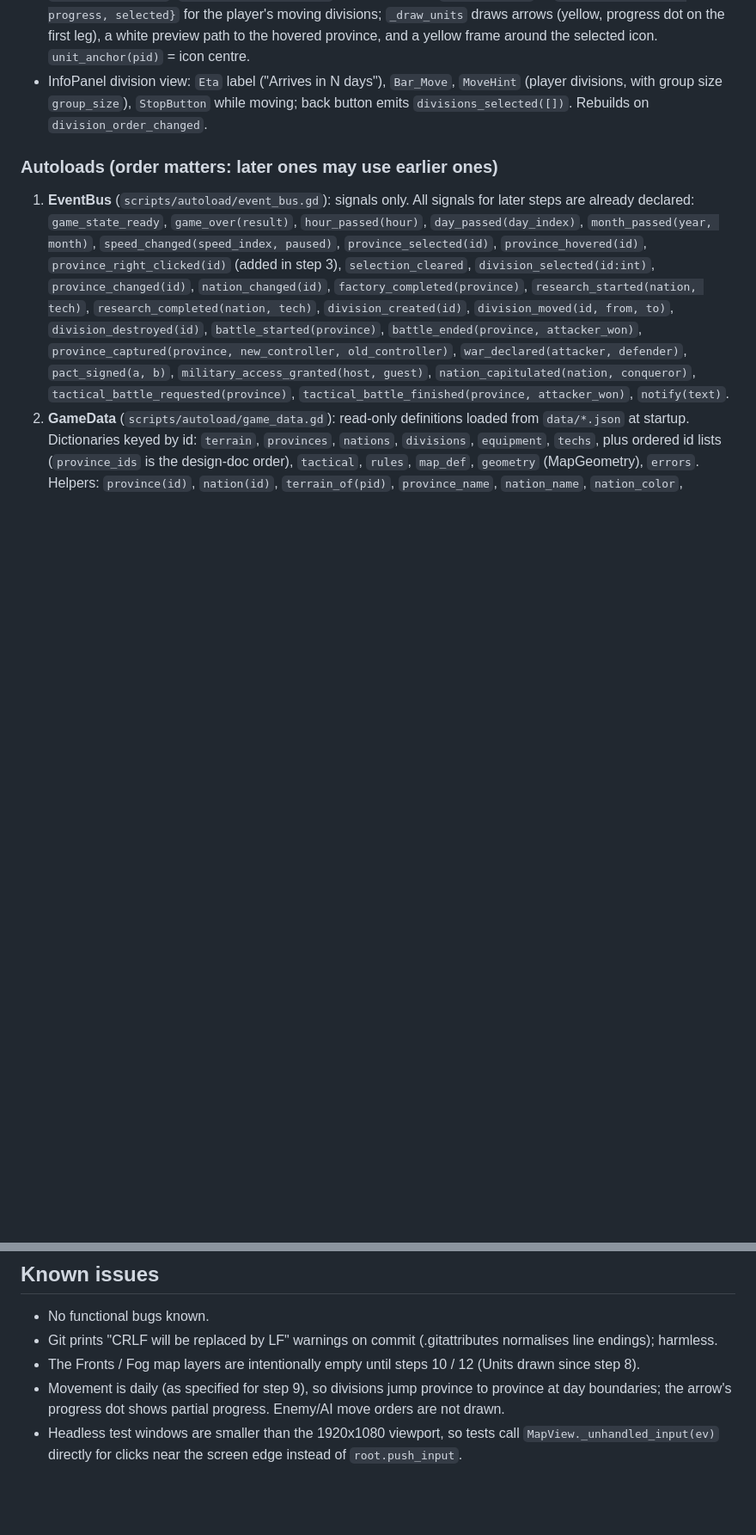
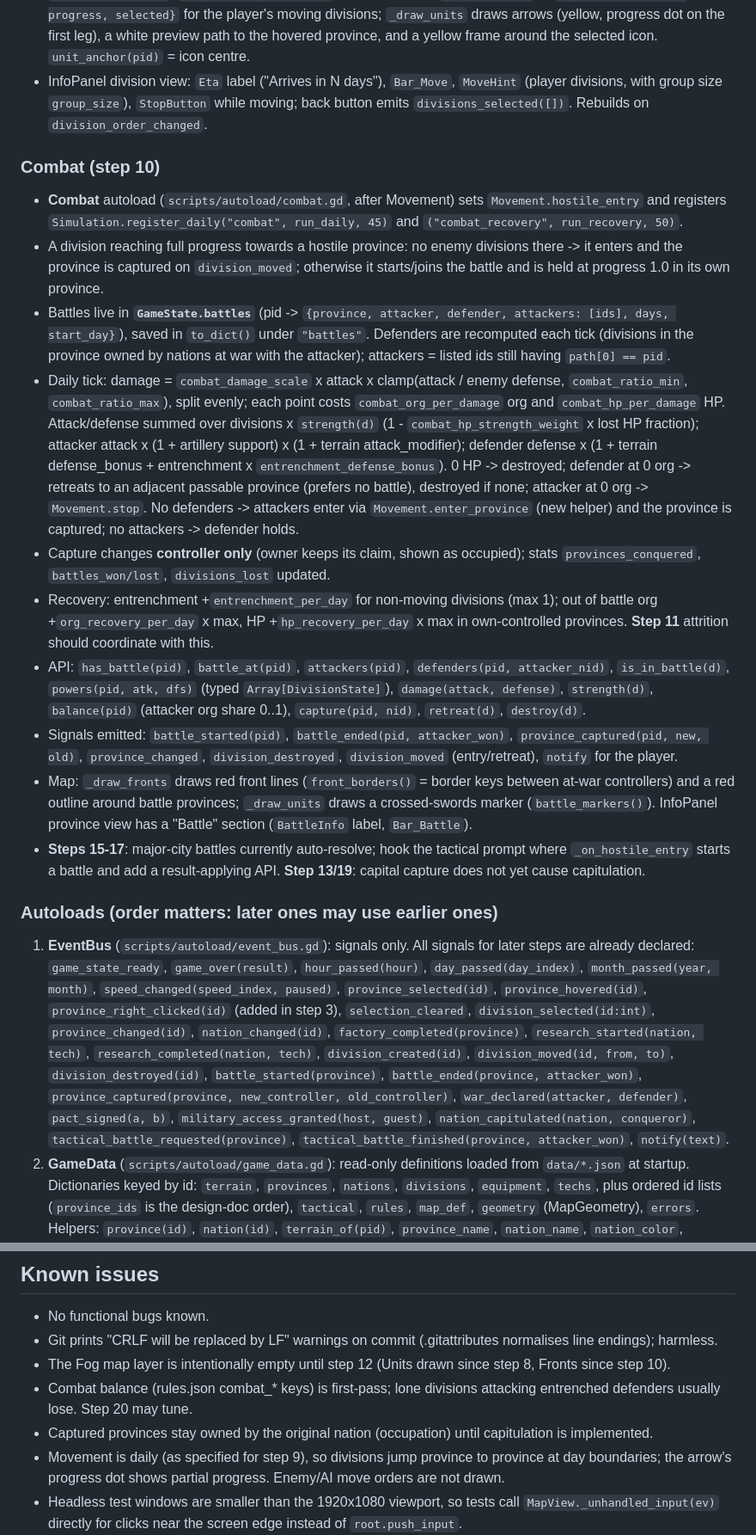
Before and after one commit to aayanmakwana/-epochs_of_war, a Markdown page: PROGRESS.md, 2 parts joined by grey strips. Shown at 86% size. Rendered like a GitHub page; blank space fills up the shorter version.

```diff
--- a/PROGRESS.md
+++ b/PROGRESS.md
@@ -226,6 +227,36 @@ tests/                   test_base.gd harness, test_stepN_*.gd, run_all.ps1, log
 - InfoPanel division view: `Eta` label ("Arrives in N days"), `Bar_Move`, `MoveHint` (player divisions, with group size
   `group_size`), `StopButton` while moving; back button emits `divisions_selected([])`. Rebuilds on `division_order_changed`.
 
+### Combat (step 10)
+- **Combat** autoload (`scripts/autoload/combat.gd`, after Movement) sets `Movement.hostile_entry` and registers
+  `Simulation.register_daily("combat", run_daily, 45)` and `("combat_recovery", run_recovery, 50)`.
+- A division reaching full progress towards a hostile province: no enemy divisions there -> it enters and the province is
+  captured on `division_moved`; otherwise it starts/joins the battle and is held at progress 1.0 in its own province.
+- Battles live in **`GameState.battles`** (pid -> `{province, attacker, defender, attackers: [ids], days, start_day}`), saved in
+  `to_dict()` under `"battles"`. Defenders are recomputed each tick (divisions in the province owned by nations at war with
+  the attacker); attackers = listed ids still having `path[0] == pid`.
+- Daily tick: damage = `combat_damage_scale` x attack x clamp(attack / enemy defense, `combat_ratio_min`, `combat_ratio_max`),
+  split evenly; each point costs `combat_org_per_damage` org and `combat_hp_per_damage` HP. Attack/defense summed over
+  divisions x `strength(d)` (1 - `combat_hp_strength_weight` x lost HP fraction); attacker attack x (1 + artillery support) x
+  (1 + terrain attack_modifier); defender defense x (1 + terrain defense_bonus + entrenchment x `entrenchment_defense_bonus`).
+  0 HP -> destroyed; defender at 0 org -> retreats to an adjacent passable province (prefers no battle), destroyed if none;
+  attacker at 0 org -> `Movement.stop`. No defenders -> attackers enter via `Movement.enter_province` (new helper) and the
+  province is captured; no attackers -> defender holds.
+- Capture changes **controller only** (owner keeps its claim, shown as occupied); stats `provinces_conquered`,
+  `battles_won/lost`, `divisions_lost` updated.
+- Recovery: entrenchment +`entrenchment_per_day` for non-moving divisions (max 1); out of battle org +`org_recovery_per_day`
+  x max, HP +`hp_recovery_per_day` x max in own-controlled provinces. **Step 11** attrition should coordinate with this.
+- API: `has_battle(pid)`, `battle_at(pid)`, `attackers(pid)`, `defenders(pid, attacker_nid)`, `is_in_battle(d)`,
+  `powers(pid, atk, dfs)` (typed `Array[DivisionState]`), `damage(attack, defense)`, `strength(d)`, `balance(pid)` (attacker
+  org share 0..1), `capture(pid, nid)`, `retreat(d)`, `destroy(d)`.
+- Signals emitted: `battle_started(pid)`, `battle_ended(pid, attacker_won)`, `province_captured(pid, new, old)`,
+  `province_changed`, `division_destroyed`, `division_moved` (entry/retreat), `notify` for the player.
+- Map: `_draw_fronts` draws red front lines (`front_borders()` = border keys between at-war controllers) and a red outline
+  around battle provinces; `_draw_units` draws a crossed-swords marker (`battle_markers()`). InfoPanel province view has a
+  "Battle" section (`BattleInfo` label, `Bar_Battle`).
+- **Steps 15-17**: major-city battles currently auto-resolve; hook the tactical prompt where `_on_hostile_entry` starts a battle
+  and add a result-applying API. **Step 13/19**: capital capture does not yet cause capitulation.
+
 ### Autoloads (order matters: later ones may use earlier ones)
 1. **EventBus** (`scripts/autoload/event_bus.gd`): signals only. All signals for later steps are already declared:
    `game_state_ready`, `game_over(result)`, `hour_passed(hour)`, `day_passed(day_index)`, `month_passed(year, month)`,
@@ -289,7 +320,9 @@ All have `to_dict()` / `static from_dict()`; add new fields to both when extendi
 ## Known issues
 - No functional bugs known.
 - Git prints "CRLF will be replaced by LF" warnings on commit (.gitattributes normalises line endings); harmless.
-- The Fronts / Fog map layers are intentionally empty until steps 10 / 12 (Units drawn since step 8).
+- The Fog map layer is intentionally empty until step 12 (Units drawn since step 8, Fronts since step 10).
+- Combat balance (rules.json combat_* keys) is first-pass; lone divisions attacking entrenched defenders usually lose. Step 20 may tune.
+- Captured provinces stay owned by the original nation (occupation) until capitulation is implemented.
 - Movement is daily (as specified for step 9), so divisions jump province to province at day boundaries; the arrow's
   progress dot shows partial progress. Enemy/AI move orders are not drawn.
 - Headless test windows are smaller than the 1920x1080 viewport, so tests call `MapView._unhandled_input(ev)` directly
```
Also changed, not shown: other parts of PROGRESS.md (+2 -1 lines), README.md (+2 -1 lines).
